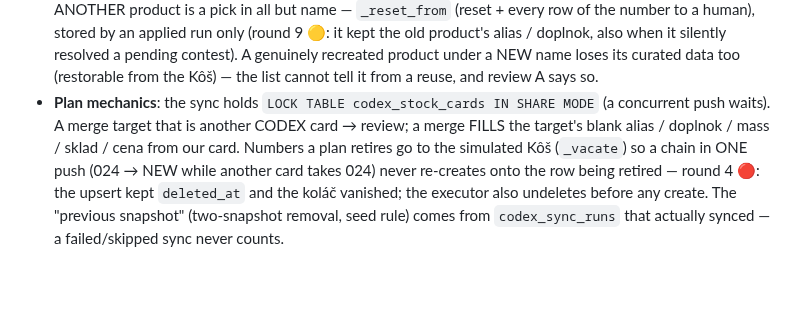
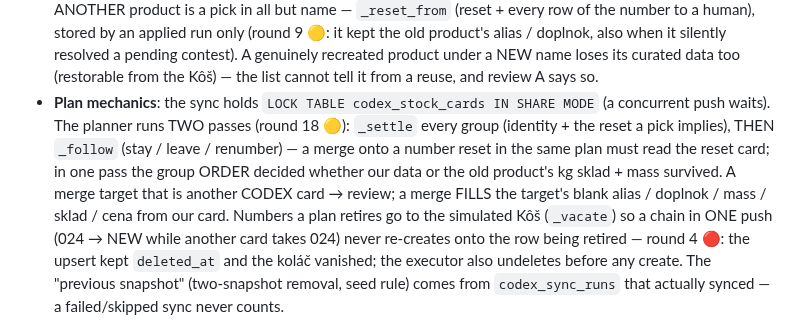
Before and after one commit to zbynekdrlik/email-extractor, a Markdown page: .claude/rules/codex-orders.md, the part around the change. GitHub-like rendering; blank space fills up the shorter version.

Commit message:
docs(#478): playbook — the two-pass plan; a NULL alias is healed on un-delete
codex-orders.md: the planner settles every group (identity + resets) before
any group follows its card. catalog-sources.md: a NULL override alias
inherits the snapshot row a delete's rebuild drops — heal_blank_marker
refills it on every un-delete.

Co-Authored-By: Claude Opus 5.5 (1M context) <noreply@anthropic.com>

```diff
--- a/.claude/rules/codex-orders.md
+++ b/.claude/rules/codex-orders.md
@@ -390,8 +390,12 @@ ONE ops alert (`pending_alerts` kind `codex_card_sync`). The push tool's journal
   pending contest). A genuinely recreated product under a NEW name loses its curated data too
   (restorable from the Kôš) — the list cannot tell it from a reuse, and review A says so.
 - **Plan mechanics**: the sync holds `LOCK TABLE codex_stock_cards IN SHARE MODE` (a concurrent
-  push waits). A merge target that is another CODEX card → review; a merge FILLS the target's
-  blank alias / doplnok / mass / sklad / cena from our card. Numbers a plan retires go to the
+  push waits). The planner runs TWO passes (round 18 🟡): `_settle` every group (identity +
+  the reset a pick implies), THEN `_follow` (stay / leave / renumber) — a merge onto a number
+  reset in the same plan must read the reset card; in one pass the group ORDER decided whether
+  our data or the old product's kg sklad + mass survived. A merge target that is another CODEX
+  card → review; a merge FILLS the target's blank alias / doplnok / mass / sklad / cena from our
+  card. Numbers a plan retires go to the
   simulated Kôš (`_vacate`) so a chain in ONE push (024 → NEW while another card takes 024)
   never re-creates onto the row being retired — round 4 🔴: the upsert kept `deleted_at` and the
   koláč vanished; the executor also undeletes before any create. The "previous snapshot"
```
Also changed, not shown: .claude/rules/catalog-sources.md (+5 -0 lines).
